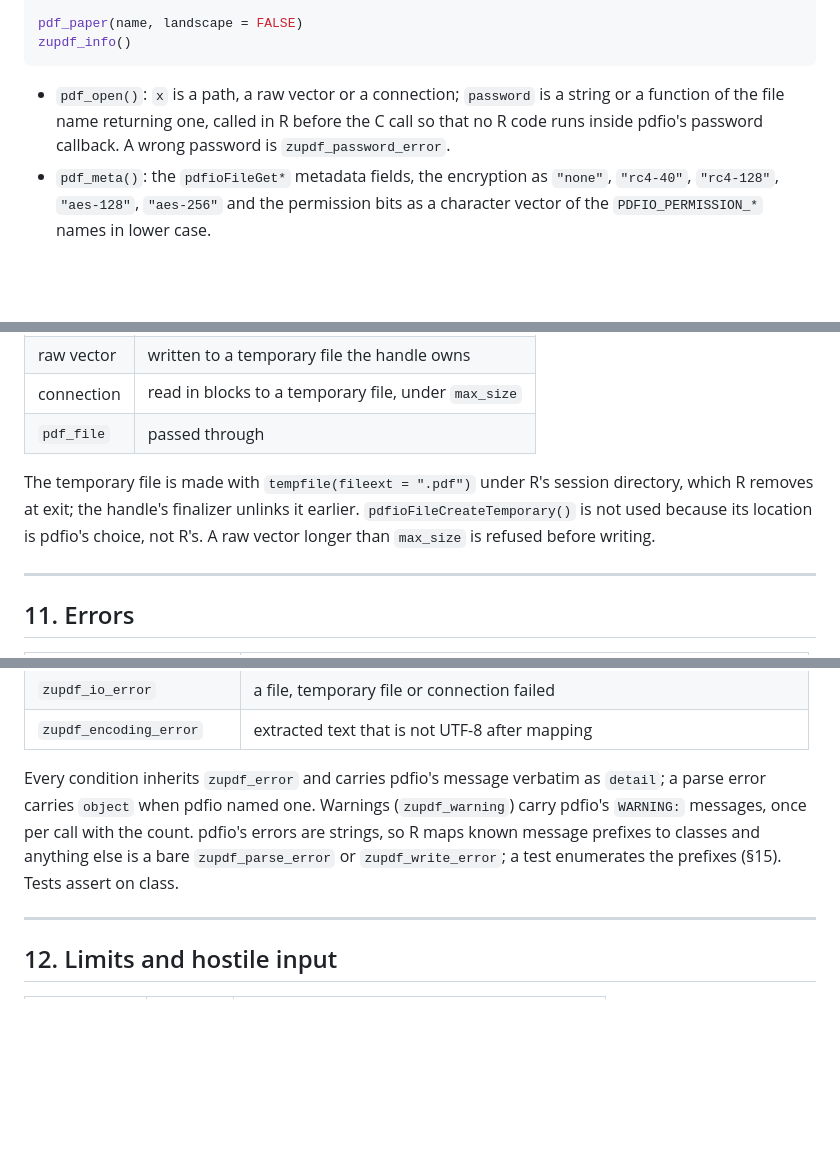
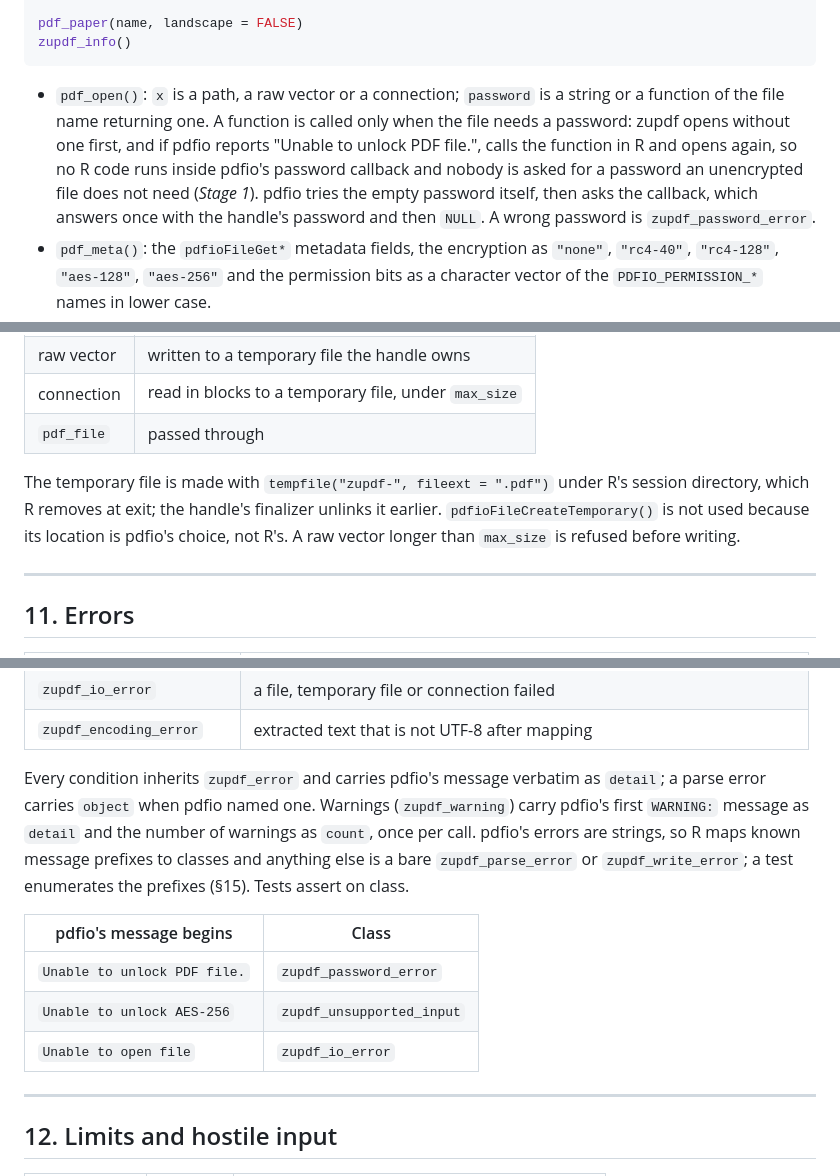
Before and after one commit to pedrobtz/zupdf, a Markdown page: .agents/design.md, 3 parts joined by grey strips. GitHub-like rendering; blank space fills up the shorter version.

````diff
--- a/.agents/design.md
+++ b/.agents/design.md
@@ -132,7 +132,7 @@ pdf_paper(name, landscape = FALSE)
 zupdf_info()
 ```
 
-- `pdf_open()`: `x` is a path, a raw vector or a connection; `password` is a string or a function of the file name returning one, called in R before the C call so that no R code runs inside pdfio's password callback. A wrong password is `zupdf_password_error`.
+- `pdf_open()`: `x` is a path, a raw vector or a connection; `password` is a string or a function of the file name returning one. A function is called only when the file needs a password: zupdf opens without one first, and if pdfio reports "Unable to unlock PDF file.", calls the function in R and opens again, so no R code runs inside pdfio's password callback and nobody is asked for a password an unencrypted file does not need (*Stage 1*). pdfio tries the empty password itself, then asks the callback, which answers once with the handle's password and then `NULL`. A wrong password is `zupdf_password_error`.
 - `pdf_meta()`: the `pdfioFileGet*` metadata fields, the encryption as `"none"`, `"rc4-40"`, `"rc4-128"`, `"aes-128"`, `"aes-256"` and the permission bits as a character vector of the `PDFIO_PERMISSION_*` names in lower case.
 - `pdf_page_text()`: text per page, one string each, in reading order by the `pdf2text` algorithm (text matrix tracking; `Td`/`TD`/`T*`/`'`/`"` as line breaks; `Tj`/`TJ`/`'`/`"` as shows; ToUnicode and the base-14 encodings for bytes to characters); `"raw"` is the shows concatenated in stream order. Both validate UTF-8 before making a CHARSXP (`zuf_utf8_valid()`), replacing invalid bytes with U+FFFD and warning once.
 - `pdf_page_tokens()`: `pdfioStreamGetToken()` over the page's streams, one row per token with its type (operator, number, name, string, array or dict delimiter) and value; the raw material for anyone who needs more than `pdf_page_text()`.
@@ -257,7 +257,7 @@ Vendoring follows zucbor §13 and the template: `src/vendor/pdfio/` is byte-iden
 | connection | read in blocks to a temporary file, under `max_size` |
 | `pdf_file` | passed through |
 
-The temporary file is made with `tempfile(fileext = ".pdf")` under R's session directory, which R removes at exit; the handle's finalizer unlinks it earlier. `pdfioFileCreateTemporary()` is not used because its location is pdfio's choice, not R's. A raw vector longer than `max_size` is refused before writing.
+The temporary file is made with `tempfile("zupdf-", fileext = ".pdf")` under R's session directory, which R removes at exit; the handle's finalizer unlinks it earlier. `pdfioFileCreateTemporary()` is not used because its location is pdfio's choice, not R's. A raw vector longer than `max_size` is refused before writing.
 
 ---
 
@@ -275,7 +275,13 @@ The temporary file is made with `tempfile(fileext = ".pdf")` under R's session d
 | `zupdf_io_error` | a file, temporary file or connection failed |
 | `zupdf_encoding_error` | extracted text that is not UTF-8 after mapping |
 
-Every condition inherits `zupdf_error` and carries pdfio's message verbatim as `detail`; a parse error carries `object` when pdfio named one. Warnings (`zupdf_warning`) carry pdfio's `WARNING:` messages, once per call with the count. pdfio's errors are strings, so R maps known message prefixes to classes and anything else is a bare `zupdf_parse_error` or `zupdf_write_error`; a test enumerates the prefixes (§15). Tests assert on class.
+Every condition inherits `zupdf_error` and carries pdfio's message verbatim as `detail`; a parse error carries `object` when pdfio named one. Warnings (`zupdf_warning`) carry pdfio's first `WARNING:` message as `detail` and the number of warnings as `count`, once per call. pdfio's errors are strings, so R maps known message prefixes to classes and anything else is a bare `zupdf_parse_error` or `zupdf_write_error`; a test enumerates the prefixes (§15). Tests assert on class.
+
+| pdfio's message begins | Class |
+|---|---|
+| `Unable to unlock PDF file.` | `zupdf_password_error` |
+| `Unable to unlock AES-256` | `zupdf_unsupported_input` |
+| `Unable to open file` | `zupdf_io_error` |
 
 ---
 
````
Also changed, not shown: other parts of .agents/design.md (+3 -3 lines), .agents/roadmap.md (+13 -3 lines), .claude/CLAUDE.md (+2 -2 lines).
